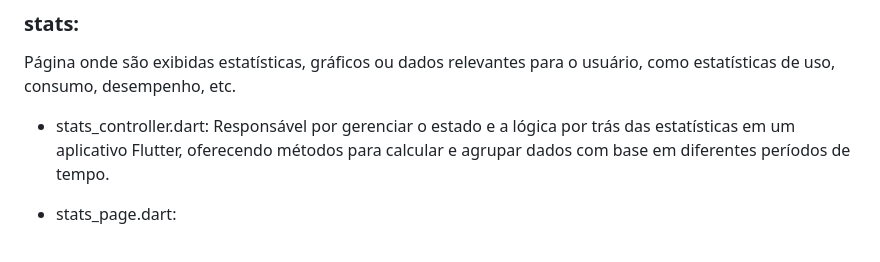
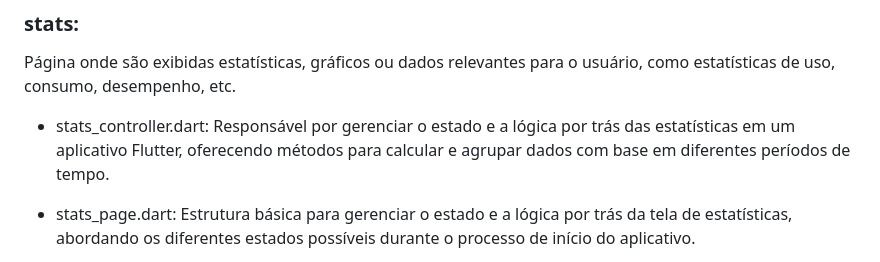
Before and after one commit to lucasmargui/flutter-project-mystocks, a Markdown page: README.md, the part around one of its changes. GitHub-like rendering.

```diff
--- a/README.md
+++ b/README.md
@@ -500,5 +501,5 @@ Página onde são exibidas estatísticas, gráficos ou dados relevantes para o u
 
 - stats_controller.dart:  Responsável por gerenciar o estado e a lógica por trás das estatísticas em um aplicativo Flutter, oferecendo métodos para calcular e agrupar dados com base em diferentes períodos de tempo.
 
-- stats_page.dart:
+- stats_page.dart: Estrutura básica para gerenciar o estado e a lógica por trás da tela de estatísticas, abordando os diferentes estados possíveis durante o processo de início do aplicativo.
 
```
Also changed, not shown: other parts of README.md (+9 -1 lines).
